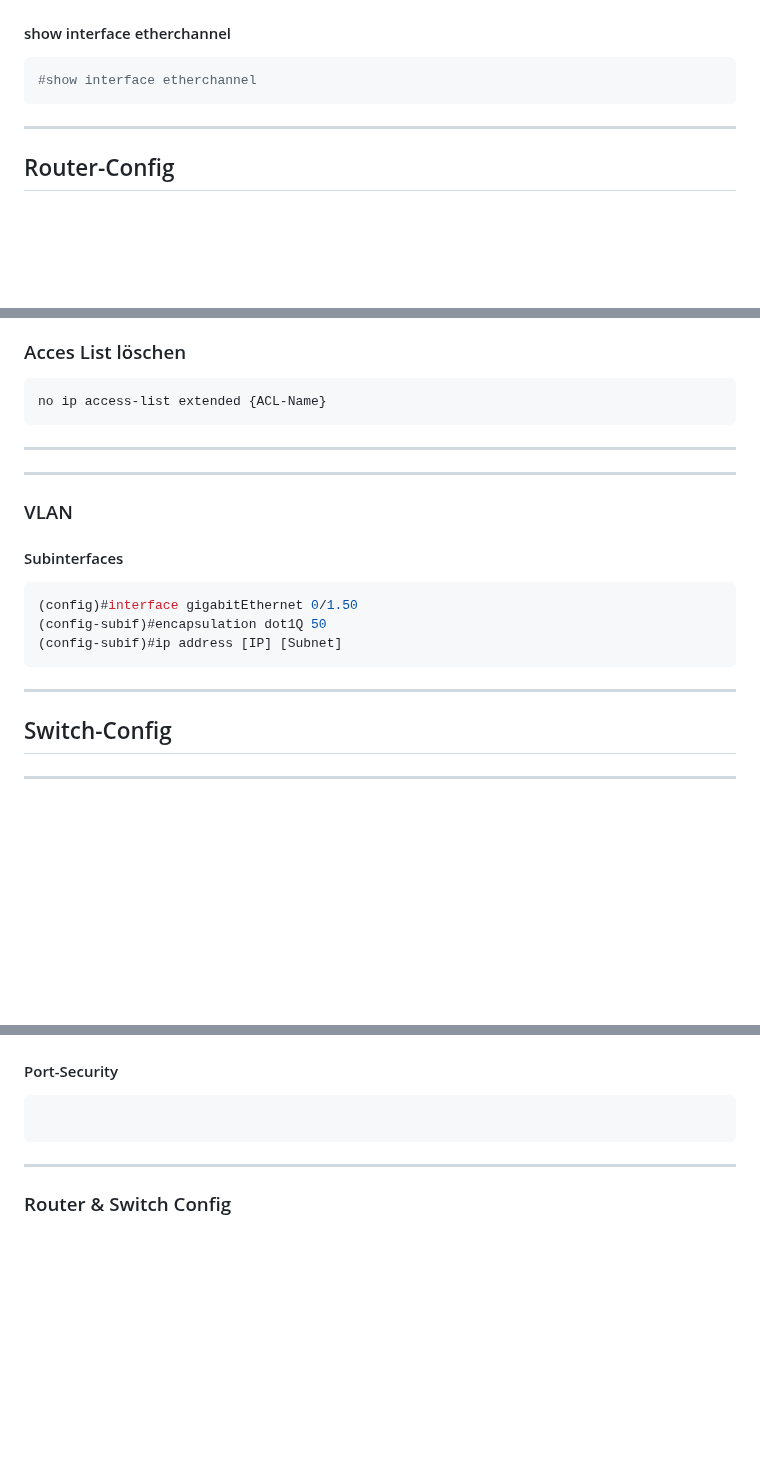
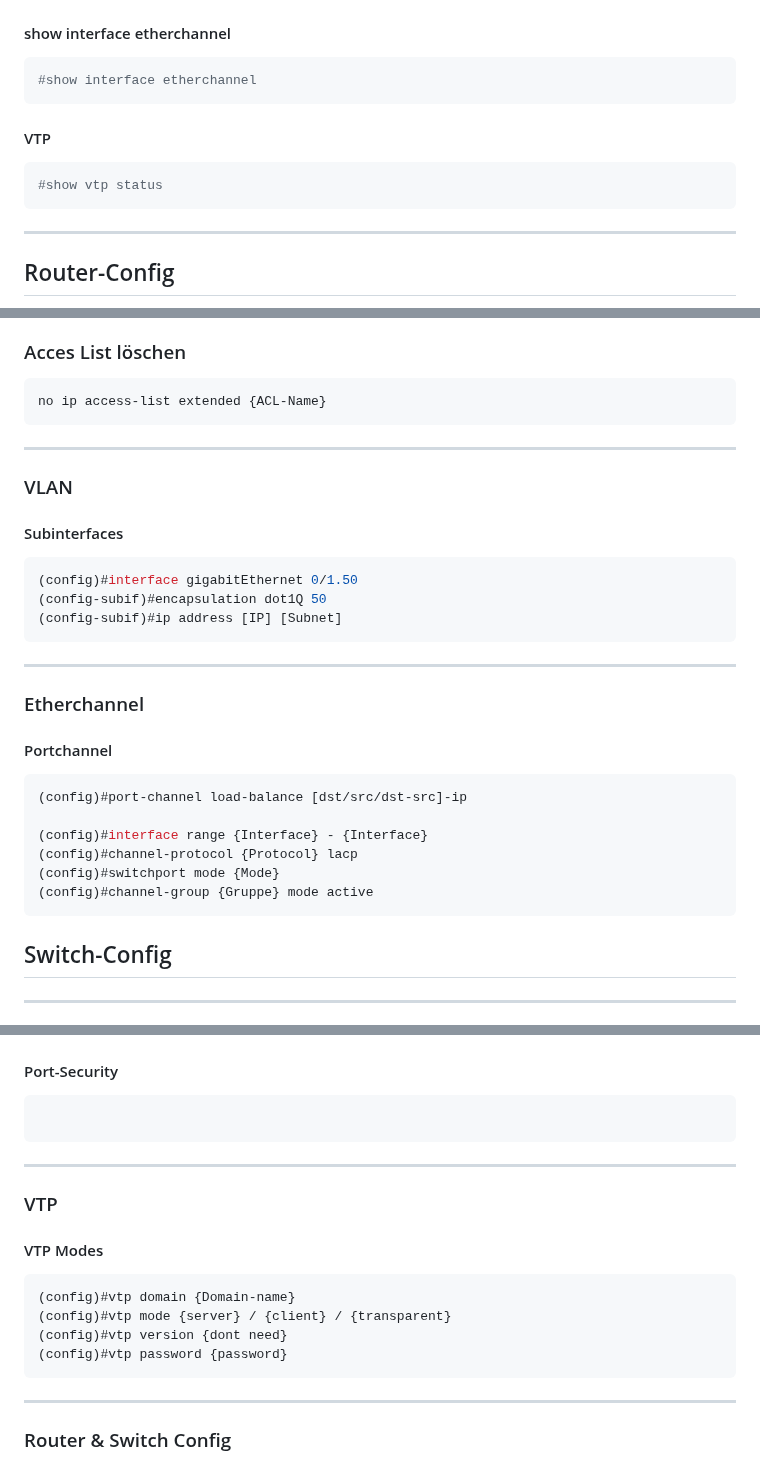
Before and after one commit to zVSciy/Cheat-Sheets, a Markdown page: Cisco-Cheat-Sheet.md, 3 parts joined by grey strips. GitHub-like rendering; blank space fills up the shorter version.

Commit message:
added Etherchannel, VTP und show commands

````diff
--- a/Cisco-Cheat-Sheet.md
+++ b/Cisco-Cheat-Sheet.md
@@ -88,6 +88,10 @@
 #### show interface etherchannel
 ```console
 #show interface etherchannel
+```
+#### VTP
+```console
+#show vtp status
 ```
 ---
 ## Router-Config
@@ -230,9 +234,6 @@ Router(config-if)#ip access-group {ACL-Name} {in | out}
 ```console
 no ip access-list extended {ACL-Name}
 ```
-
----
-
 ---
 ### VLAN
 #### Subinterfaces
@@ -242,6 +243,16 @@ no ip access-list extended {ACL-Name}
 (config-subif)#ip address [IP] [Subnet]
 ```
 ---
+### Etherchannel
+#### Portchannel
+```console
+(config)#port-channel load-balance [dst/src/dst-src]-ip
+
+(config)#interface range {Interface} - {Interface}
+(config)#channel-protocol {Protocol} lacp
+(config)#switchport mode {Mode}
+(config)#channel-group {Gruppe} mode active
+```
 
 ## Switch-Config
 ---
@@ -310,7 +321,15 @@ no ip access-list extended {ACL-Name}
 ```
 
 ```
-
+---
+### VTP
+#### VTP Modes
+```console
+(config)#vtp domain {Domain-name}
+(config)#vtp mode {server} / {client} / {transparent}
+(config)#vtp version {dont need}
+(config)#vtp password {password}
+```
 ---
 ### Router & Switch Config
 #### SNMP Read Only
````
